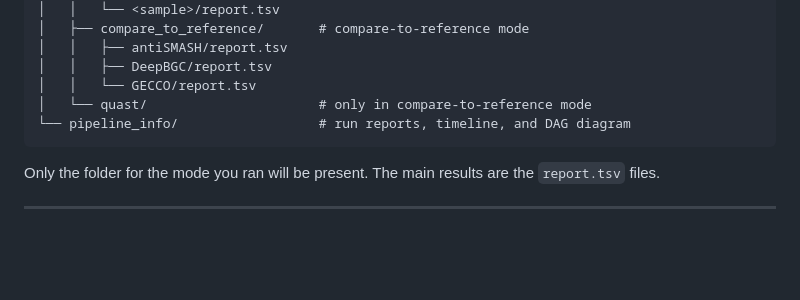
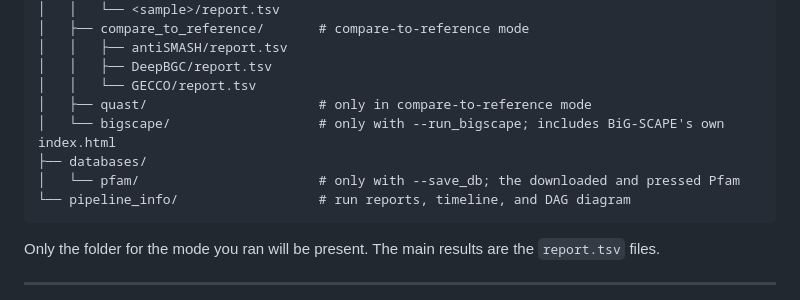
Before and after one commit to Seg0fieD/bgc_quast_ppl, a Markdown page: README.md, the part around one of its changes. Drawn GitHub-style; blank space fills up the shorter version.

````diff
--- a/README.md
+++ b/README.md
@@ -234,7 +268,10 @@ results/
 │   │   ├── antiSMASH/report.tsv
 │   │   ├── DeepBGC/report.tsv
 │   │   └── GECCO/report.tsv
-│   └── quast/                      # only in compare-to-reference mode
+│   ├── quast/                      # only in compare-to-reference mode
+│   └── bigscape/                   # only with --run_bigscape; includes BiG-SCAPE's own index.html
+├── databases/
+│   └── pfam/                       # only with --save_db; the downloaded and pressed Pfam
 └── pipeline_info/                  # run reports, timeline, and DAG diagram
 ```
 
````
Also changed, not shown: other parts of README.md (+34 -0 lines).
